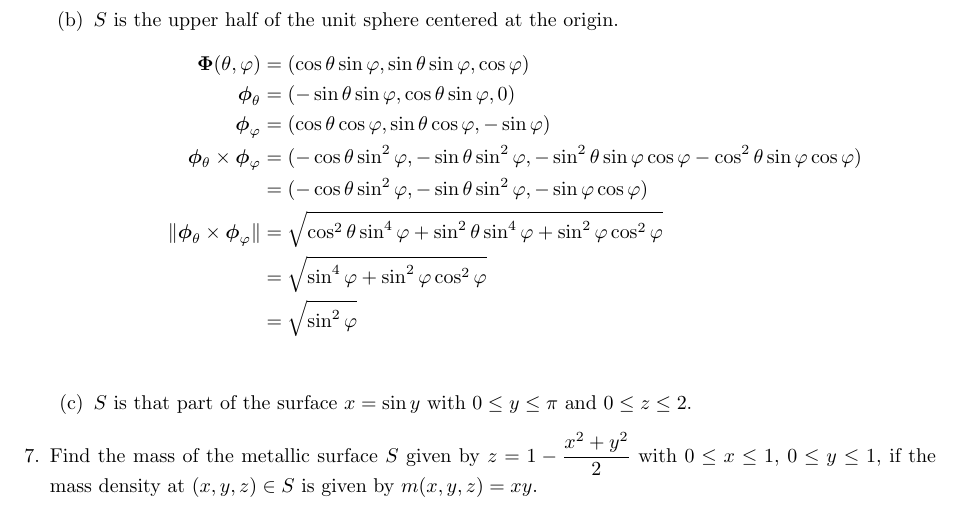
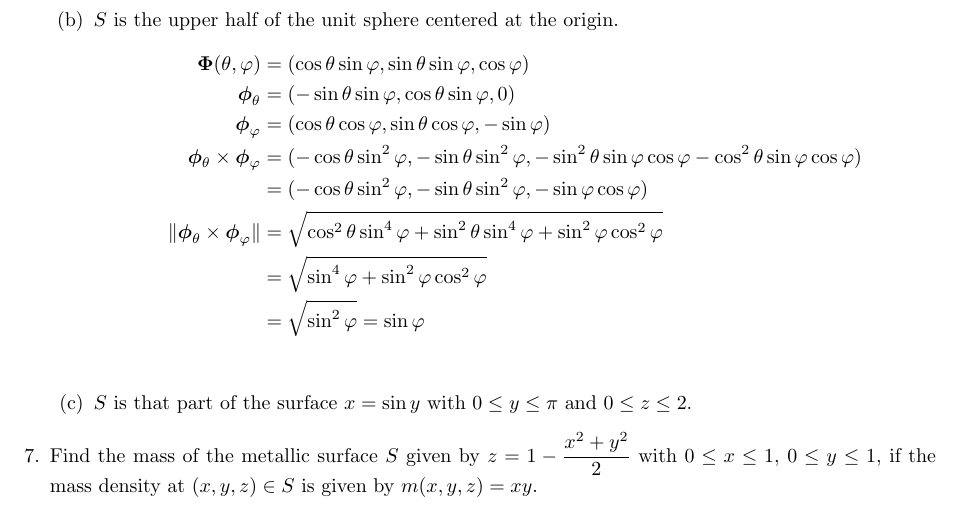
Before and after one commit to poonkeegan/school, a LaTeX document (matb42/a7.tex): part of page 3 of 3, cut so that both start at the same text. Compiled offline with pdfLaTeX.

Commit message:
Mon Mar  5 15:21:01 EST 2018

```diff
--- a/matb42/a7.tex
+++ b/matb42/a7.tex
@@ -122,7 +122,7 @@ Mar 13th 2018}
             &= (-\cos\theta \sin^2\varphi, -\sin\theta \sin^2\varphi, - \sin\varphi \cos\varphi ) \\
             \norm{\boldsymbol \phi_\theta \times \boldsymbol \phi_\varphi} &= \sqrt{\cos^2\theta \sin^4\varphi + \sin^2\theta \sin^4\varphi + \sin^2\varphi \cos^2\varphi } \\
             &= \sqrt{\sin^4\varphi + \sin^2\varphi \cos^2\varphi } \\
-            &= \sqrt{\sin^2\varphi } \\
+            &= \sqrt{\sin^2\varphi } = \sin\varphi \\
         \end{align*}
         \item $S$ is that part of the surface $x = \sin y$ with $0 \leq y \leq \pi$ and $0 \leq z \leq 2$.
     \end{enumerate}
```
Also changed, not shown: matb42/a7.pdf.
